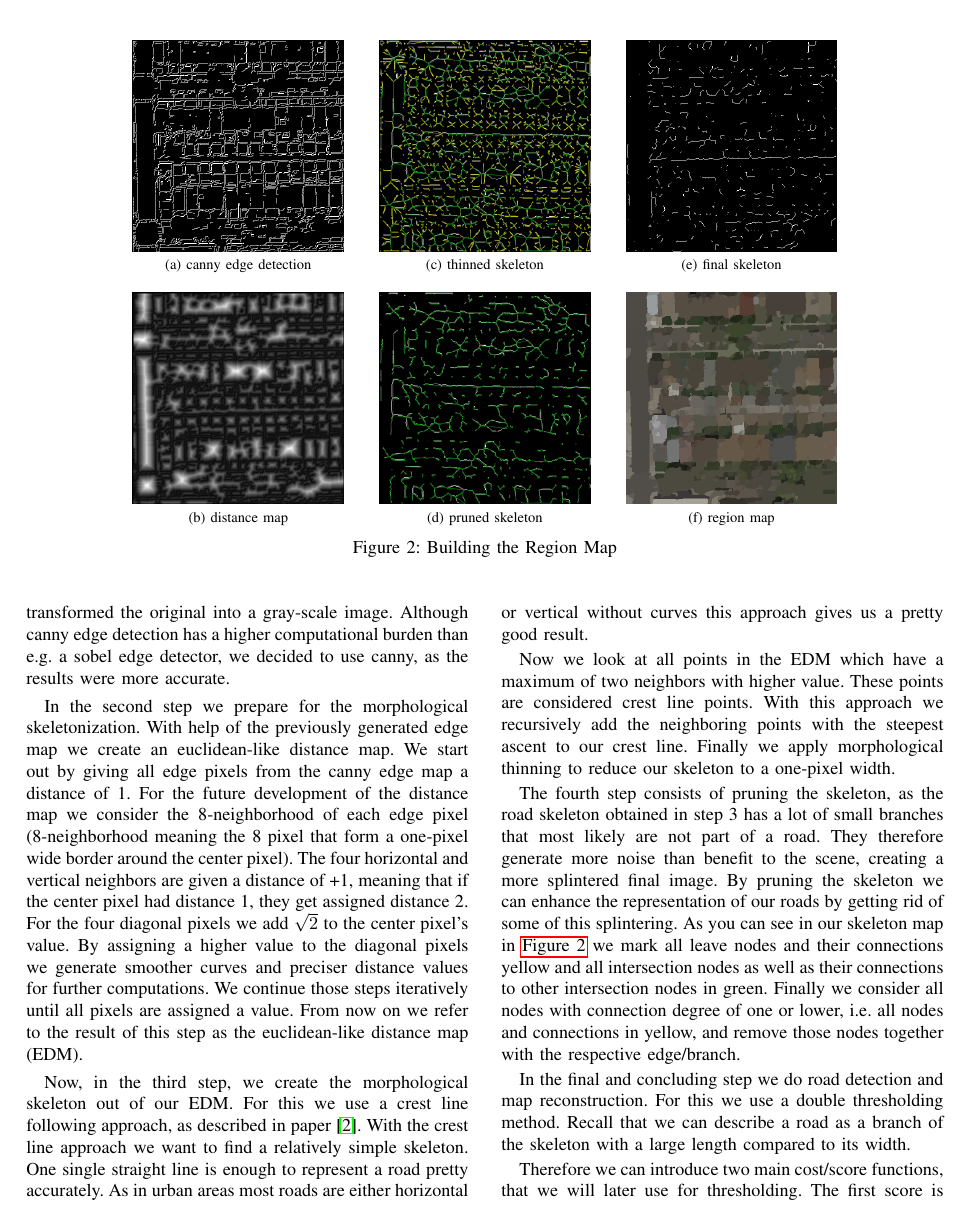
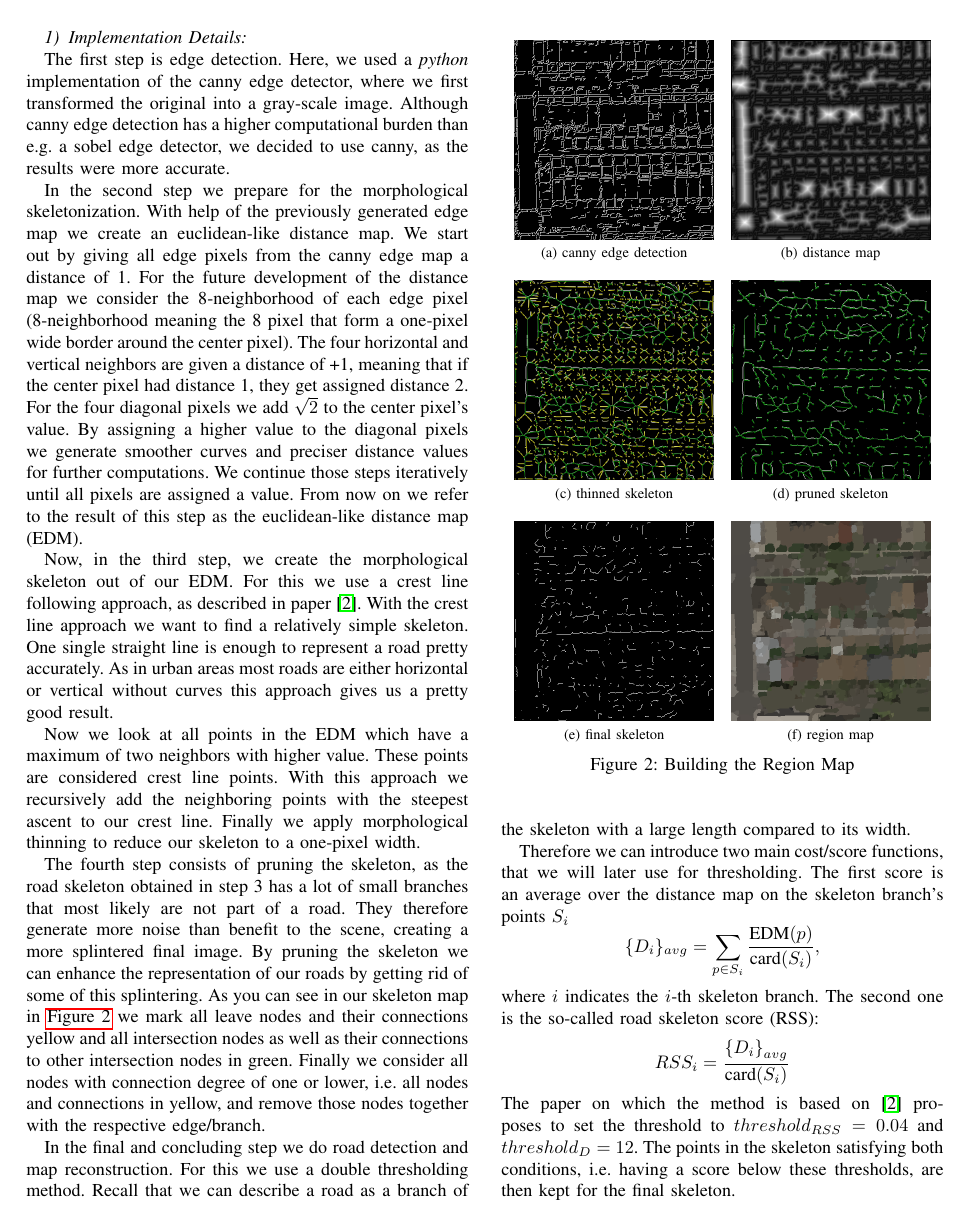
Before and after one commit to user2399267seemsgood/road-segmentation-report, a LaTeX paper (howto-paper_yves.tex): page 3 of 5. Compiled offline with pdfLaTeX.

Commit message:
better positioning of images

```diff
--- a/howto-paper_yves.tex
+++ b/howto-paper_yves.tex
@@ -93,34 +93,6 @@ First edge detection is conducted on the image. The result is then used to compu
 
 \subsubsection{Implementation Details} \hspace*{\fill}
 
-\begin{figure*}[tp]
-	\centering
-	\subfloat[canny edge detection\label{fig:edge_detection}]
-	{\includegraphics[width=0.23\linewidth]{pics/edge_detection.png}}
-	\hspace{0.025\linewidth}
-	\addtocounter{subfigure}{+1}
-	\subfloat[thinned skeleton\label{fig:skeleton}]
-	{\includegraphics[width=0.23\linewidth]{pics/skeleton.png}}
-	\hspace{0.025\linewidth}
-	\addtocounter{subfigure}{+1}
-	\subfloat[final skeleton\label{fig:skeleton_final}]
-	{\includegraphics[width=0.23\linewidth]{pics/skeleton_final}}
-	\hspace{0.025\linewidth}
-	\addtocounter{subfigure}{-4}
-	\subfloat[distance map\label{fig:distance_map}]
-	{\includegraphics[width=0.23\linewidth]{pics/distance_map.png}}
-	\hspace{0.025\linewidth}
-	\addtocounter{subfigure}{+1}
-	\subfloat[pruned skeleton\label{fig:skeleton_pruned}]
-	{\includegraphics[width=0.23\linewidth]{pics/skeleton_pruned.png}}
-	\hspace{0.025\linewidth}
-	\addtocounter{subfigure}{+1}
-	\subfloat[region map]
-	{\includegraphics[width=0.23\linewidth]{pics/color_map}}
-	\caption{Building the Region Map}
-	\label{fig:skeleton_map}
-\end{figure*}
-
 The first step is edge detection. Here, we used a \emph{python} implementation of the canny edge detector, where we first transformed the original into a gray-scale image. Although canny edge detection has a higher computational burden than e.g. a sobel edge detector, we decided to use canny, as the results were more accurate.
 
 In the second step we prepare for the morphological skeletonization. With help of the previously generated edge map we create an euclidean-like distance map. We start out by giving all edge pixels from the canny edge map a distance of 1. For the future development of the distance map we consider the 8-neighborhood of each edge pixel (8-neighborhood meaning the 8 pixel that form a one-pixel wide border around the center pixel). The four horizontal and vertical neighbors are given a distance of +1, meaning that if the center pixel had distance 1, they get assigned distance 2. For the four diagonal pixels we add $\sqrt{2}$ to the center pixel's value. By assigning a higher value to the diagonal pixels we generate smoother curves and preciser distance values for further computations. We continue those steps iteratively until all pixels are assigned a value. From now on we refer to the result of this step as the euclidean-like distance map (EDM).
@@ -130,6 +102,29 @@ Now, in the third step, we create the morphological skeleton out of our EDM. For
 Now we look at all points in the EDM which have a maximum of two neighbors with higher value. These points are considered crest line points. With this approach we recursively add the neighboring points with the steepest ascent to our crest line. Finally we apply morphological thinning to reduce our skeleton to a one-pixel width.
 
 The fourth step consists of pruning the skeleton, as the road skeleton obtained in step 3 has a lot of small branches that most likely are not part of a road. They therefore generate more noise than benefit to the scene, creating a more splintered final image. By pruning the skeleton we can enhance the representation of our roads by getting rid of some of this splintering. As you can see in our skeleton map in \figref{fig:skeleton_map} we mark all leave nodes and their connections yellow and all intersection nodes as well as their connections to other intersection nodes in green. Finally we consider all nodes with connection degree of one or lower, i.e. all nodes and connections in yellow, and remove those nodes together with the respective edge/branch.
+
+\begin{figure}[tp]
+	\centering
+	\subfloat[canny edge detection\label{fig:edge_detection}]
+	{\includegraphics[width=0.45\linewidth]{pics/edge_detection.png}}
+	\hspace{0.025\linewidth}
+	\subfloat[distance map\label{fig:distance_map}]
+	{\includegraphics[width=0.45\linewidth]{pics/distance_map.png}}
+	\hspace{0.025\linewidth}
+	\subfloat[thinned skeleton\label{fig:skeleton}]
+	{\includegraphics[width=0.45\linewidth]{pics/skeleton.png}}
+	\hspace{0.025\linewidth}
+	\subfloat[pruned skeleton\label{fig:skeleton_pruned}]
+	{\includegraphics[width=0.45\linewidth]{pics/skeleton_pruned.png}}
+	\hspace{0.025\linewidth}
+	\subfloat[final skeleton\label{fig:skeleton_final}]
+	{\includegraphics[width=0.45\linewidth]{pics/skeleton_final}}
+	\hspace{0.025\linewidth}
+	\subfloat[region map]
+	{\includegraphics[width=0.45\linewidth]{pics/color_map}}
+	\caption{Building the Region Map}
+	\label{fig:skeleton_map}
+\end{figure}
 
 In the final and concluding step we do road detection and map reconstruction. For this we use a double thresholding method. Recall that we can describe a road as a branch of the skeleton with a large length compared to its width.
 
```
Also changed, not shown: howto-paper_yves.tex (16 more changed lines), 11 other files.
